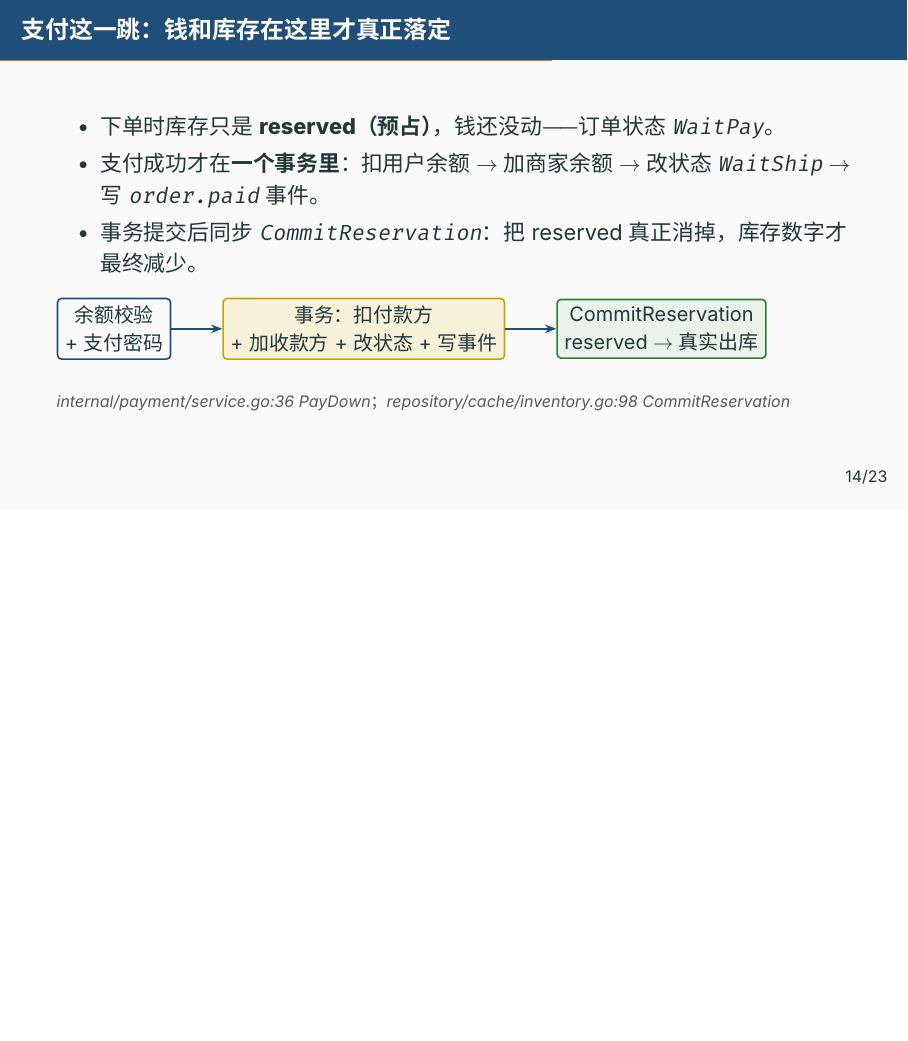
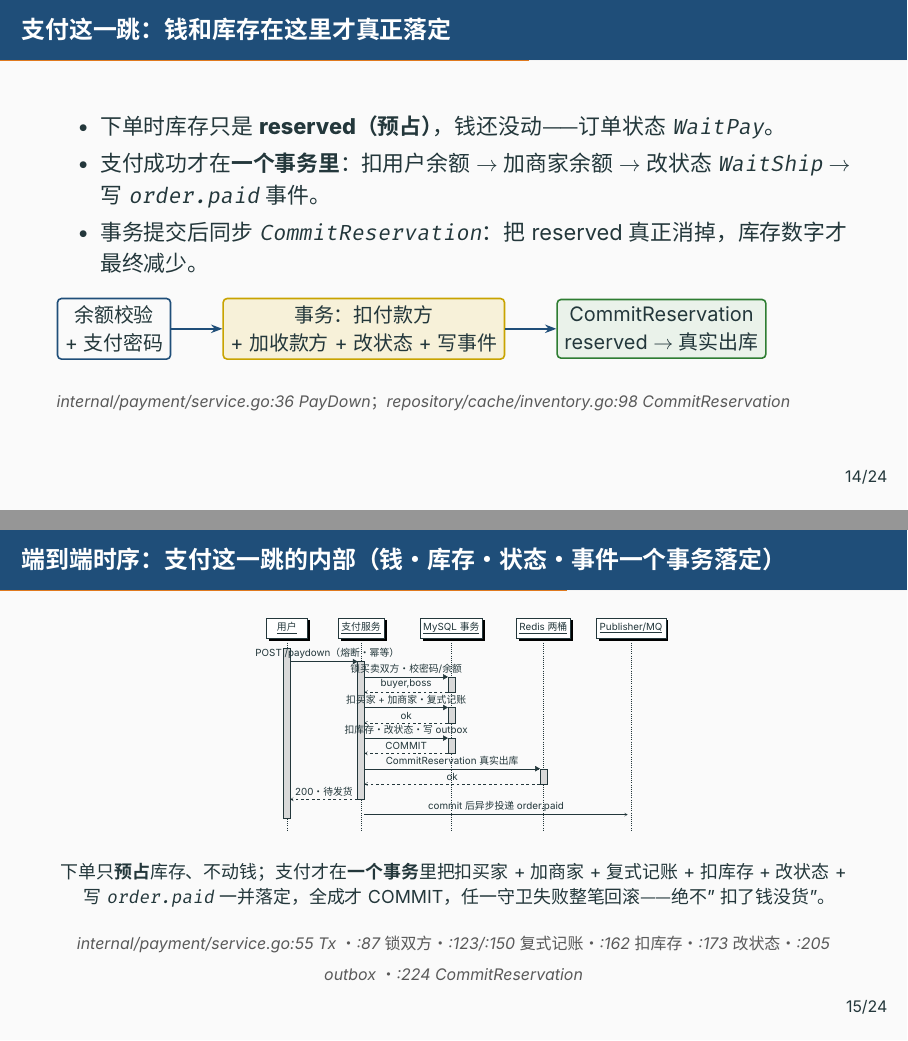
Before and after one commit to RedInn7/gomall, LaTeX slides (docs/slides/00-overview.tex): page 18 of 29 before the commit and pages 18 and 19 of 30 after it, the two joined at a grey line, the shorter picture padded with empty space. Compiled offline with XeLaTeX; a missing font is replaced by an installed copy or a similar font.

Commit message:
docs(slides): overview 新增支付 PayDown pgf-umlsd 时序图
把原先仅 3 方框的支付环节补成标准时序图：锁买卖双方→校密码/余额→
扣买家+加商家+复式记账→扣库存→改状态→写 outbox→COMMIT→事务后
CommitReservation 真实出库→异步投 order.paid，与下单时序图成对。
帧顶对齐+图高 0.48textheight 收掉底部 srcnote 溢出。00-overview 30 页。

```diff
--- a/docs/slides/00-overview.tex
+++ b/docs/slides/00-overview.tex
@@ -380,6 +380,35 @@
 \end{frame}
 
 
+\begin{frame}[t]{端到端时序：支付这一跳的内部（钱·库存·状态·事件 一个事务落定）}
+\begin{center}
+\resizebox{!}{0.48\textheight}{%
+\begin{sequencediagram}
+  \newthread{u}{用户}
+  \newinst[1.2]{api}{支付服务}
+  \newinst[1.4]{db}{MySQL 事务}
+  \newinst[1.3]{r}{Redis 两桶}
+  \newinst[1]{mq}{Publisher/MQ}
+  \begin{call}{u}{POST /paydown（熔断·幂等）}{api}{200·待发货}
+    \begin{call}{api}{锁买卖双方·校密码/余额}{db}{buyer,boss}
+    \end{call}
+    \begin{call}{api}{扣买家+加商家·复式记账}{db}{ok}
+    \end{call}
+    \begin{call}{api}{扣库存·改状态·写 outbox}{db}{COMMIT}
+    \end{call}
+    \begin{call}{api}{CommitReservation 真实出库}{r}{ok}
+    \end{call}
+  \end{call}
+  \mess[0]{api}{commit 后异步投递 order.paid}{mq}
+\end{sequencediagram}}
+\end{center}
+\par\smallskip
+{\centering\footnotesize 下单只\textbf{预占}库存、不动钱；支付才在\textbf{一个事务}里把扣买家 + 加商家 + 复式记账 + 扣库存 + 改状态 + 写 \texttt{order.paid} 一并落定，全成才 COMMIT，任一守卫失败整笔回滚——绝不"扣了钱没货"。\par}
+\par\smallskip
+{\centering\srcnote{internal/payment/service.go:55 Tx · :87 锁双方 · :123/:150 复式记账 · :162 扣库存 · :173 改状态 · :205 outbox · :224 CommitReservation}\par}
+\end{frame}
+
+
 
 
 \section{贯穿全局的硬骨头：超卖·一致·限流·降级·可观测}
```
Also changed, not shown: docs/slides/00-overview.pdf.
